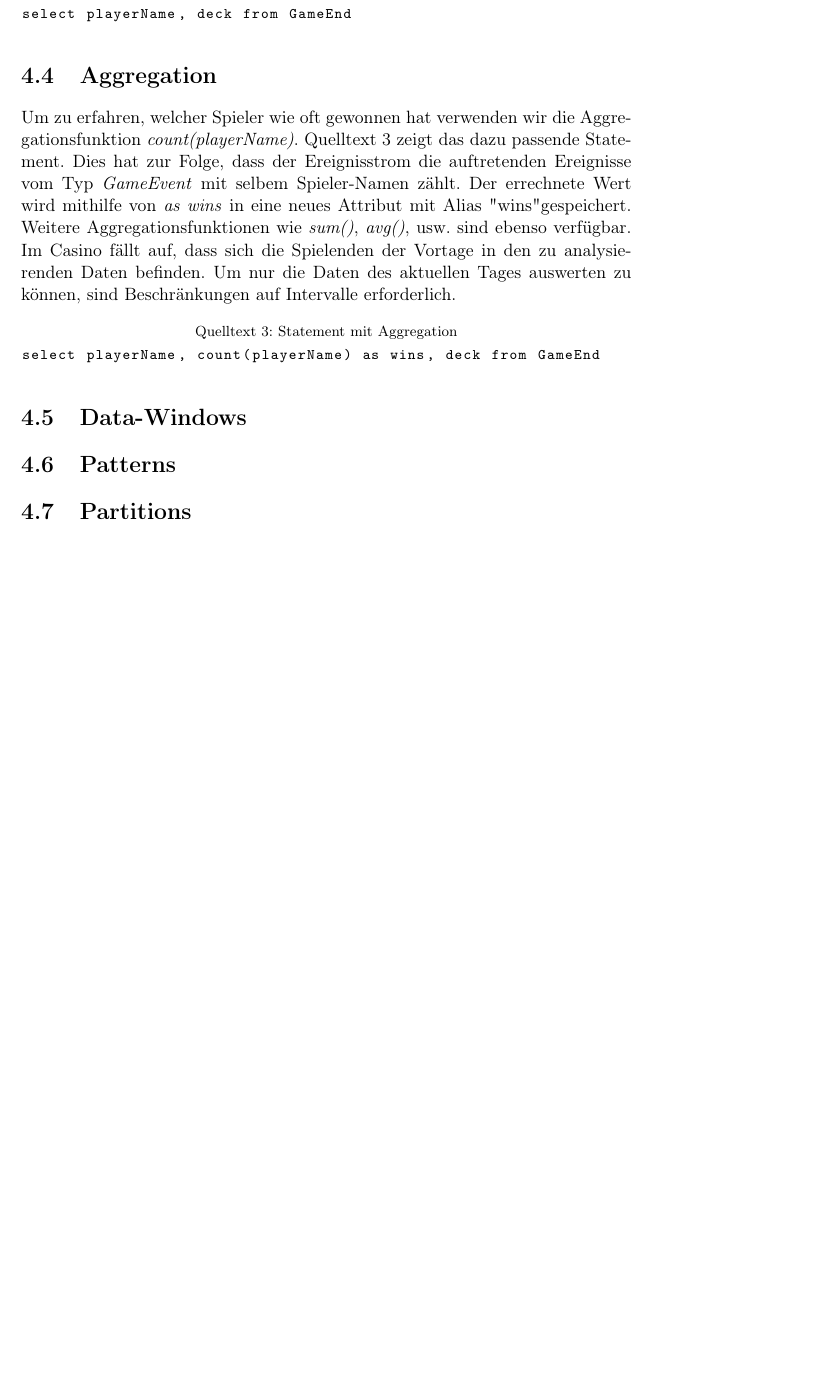
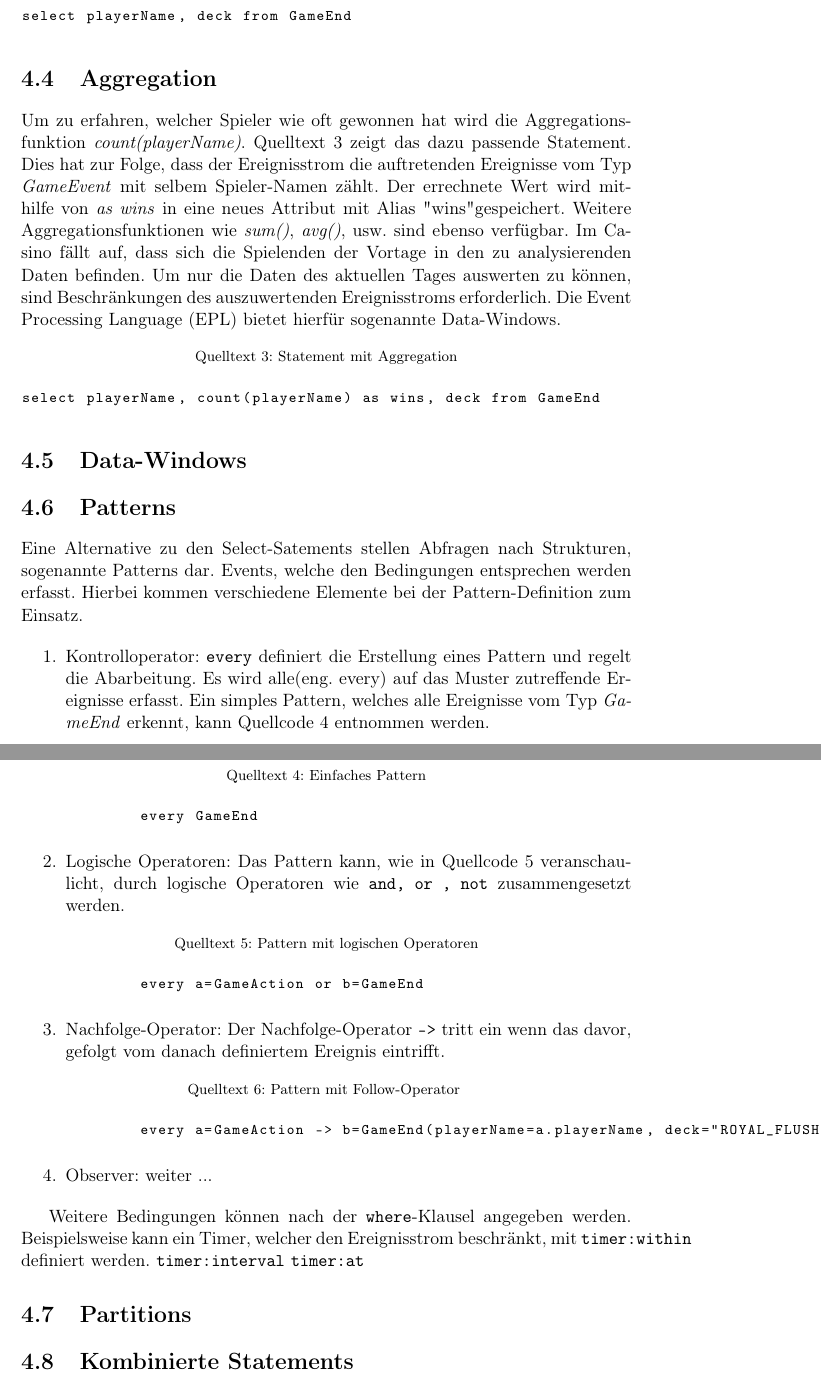
Before and after one commit to Hamster93/esper-latex, a LaTeX document (DA_ESPER-Bericht.tex, which reads chapters/konzepte.tex): part of page 7 of 14 before the commit and two parts of pages 7 and 8 of 15 after it, the two joined at a grey line, cut so that both start at the same text, the shorter picture padded with empty space. Compiled offline with pdfLaTeX.

Commit message:
edit chapter konzepte

```diff
--- a/chapters/konzepte.tex
+++ b/chapters/konzepte.tex
@@ -22,16 +24,20 @@ Es werden nur die Attribute \textit{playerName} und \textit{deck} der auftretend
 Das Casino benötigt ein solches Statement, um zu erfahren, wer welches Spiel mit welcher Hand gewonnen wird. Um jedoch, einen Spieler mit oftmaligem Glück zu entdecken, ist die Anzahl der Siege erwünscht. Hierfür können die selektierten Daten, mit weiteren Funktionen aggregiert werden.
 
 \begin{lstlisting}[caption={Statement mit Filter}\label{filter_select},captionpos=t,language=SQL]
+
 select playerName, deck from GameEnd
+
 \end{lstlisting}
 
 \section{Aggregation}
 
-Um zu erfahren, welcher Spieler wie oft gewonnen hat verwenden wir die Aggregationsfunktion \textit{count(playerName)}. Quelltext \ref{aggregation_select} zeigt das dazu passende Statement. Dies hat zur Folge, dass der Ereignisstrom die auftretenden Ereignisse vom Typ \textit{GameEvent} mit selbem Spieler-Namen zählt. Der errechnete Wert wird mithilfe von \textit{as wins} in eine neues Attribut mit Alias "wins" gespeichert. Weitere Aggregationsfunktionen wie \textit{sum()}, \textit{avg()}, usw. sind ebenso verfügbar.
-Im Casino fällt auf, dass sich die Spielenden der Vortage in den zu analysierenden Daten befinden. Um nur die Daten des aktuellen Tages auswerten zu können, sind Beschränkungen auf Intervalle erforderlich.
+Um zu erfahren, welcher Spieler wie oft gewonnen hat wird die Aggregationsfunktion \textit{count(playerName)}. Quelltext \ref{aggregation_select} zeigt das dazu passende Statement. Dies hat zur Folge, dass der Ereignisstrom die auftretenden Ereignisse vom Typ \textit{GameEvent} mit selbem Spieler-Namen zählt. Der errechnete Wert wird mithilfe von \textit{as wins} in eine neues Attribut mit Alias "wins" gespeichert. Weitere Aggregationsfunktionen wie \textit{sum()}, \textit{avg()}, usw. sind ebenso verfügbar.
+Im Casino fällt auf, dass sich die Spielenden der Vortage in den zu analysierenden Daten befinden. Um nur die Daten des aktuellen Tages auswerten zu können, sind Beschränkungen des auszuwertenden Ereignisstroms erforderlich. Die \acf{EPL} bietet hierfür sogenannte Data-Windows.
 
 \begin{lstlisting}[caption={Statement mit Aggregation}\label{aggregation_select},captionpos=t,language=SQL]
+
 select playerName, count(playerName) as wins, deck from GameEnd
+
 \end{lstlisting}
 
 \section{Data-Windows}
@@ -39,4 +45,46 @@ select playerName, count(playerName) as wins, deck from GameEnd
 
 \section{Patterns}
 
+Eine Alternative zu den Select-Satements stellen Abfragen nach Strukturen, sogenannte Patterns dar. Events, welche den Bedingungen entsprechen werden erfasst. Hierbei kommen verschiedene Elemente bei der Pattern-Definition zum Einsatz.
+
+\begin{enumerate}
+	\item Kontrolloperator: \texttt{every} definiert die Erstellung eines Pattern und regelt die Abarbeitung. Es wird alle(eng. every) auf das Muster zutreffende Ereignisse erfasst. Ein simples Pattern, welches alle Ereignisse vom Typ \textit{GameEnd} erkennt, kann Quellcode \ref{basic_pattern} entnommen werden.
+
+	\begin{lstlisting}[caption={Einfaches Pattern}\label{basic_pattern},captionpos=t,language=SQL]
+
+	every GameEnd
+
+	\end{lstlisting}
+
+	\item Logische Operatoren:
+	Das Pattern kann, wie in Quellcode \ref{logic_pattern} veranschaulicht, durch logische Operatoren wie \texttt{and, or , not} zusammengesetzt werden.
+
+	\begin{lstlisting}[caption={Pattern mit logischen Operatoren}\label{logic_pattern},captionpos=t,language=SQL]
+
+	every a=GameAction or b=GameEnd
+
+	\end{lstlisting}
+
+	\item Nachfolge-Operator:
+	Der Nachfolge-Operator \texttt{->} tritt ein wenn das davor, gefolgt vom danach definiertem Ereignis eintrifft.
+
+	\begin{lstlisting}[caption={Pattern mit Follow-Operator }\label{follow_pattern},captionpos=t,language=SQL]
+
+	every a=GameAction -> b=GameEnd(playerName=a.playerName, deck="ROYAL_FLUSH")
+
+	\end{lstlisting}
+
+	\item Observer:
+	weiter ...
+\end{enumerate}
+
+
+
+Weitere Bedingungen können nach der \texttt{where}-Klausel angegeben werden. Beispielsweise kann ein Timer, welcher den Ereignisstrom beschränkt, mit \texttt{timer:within} definiert werden.
+\texttt{timer:interval}
+\texttt{timer:at}
+
+
 \section{Partitions}
+
+\section{Kombinierte Statements}
```
Also changed, not shown: chapters/konzepte.tex (2 more changed lines).
